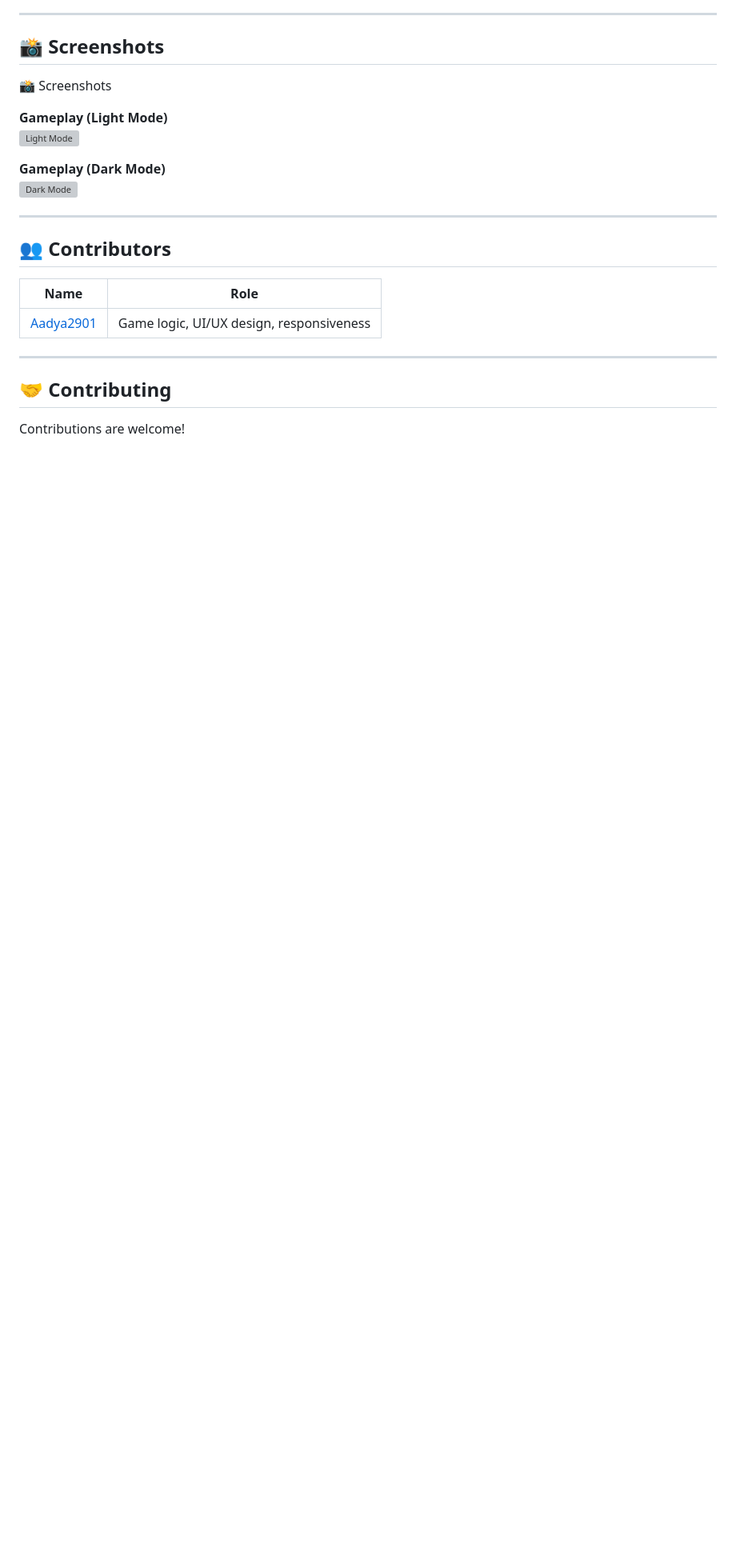
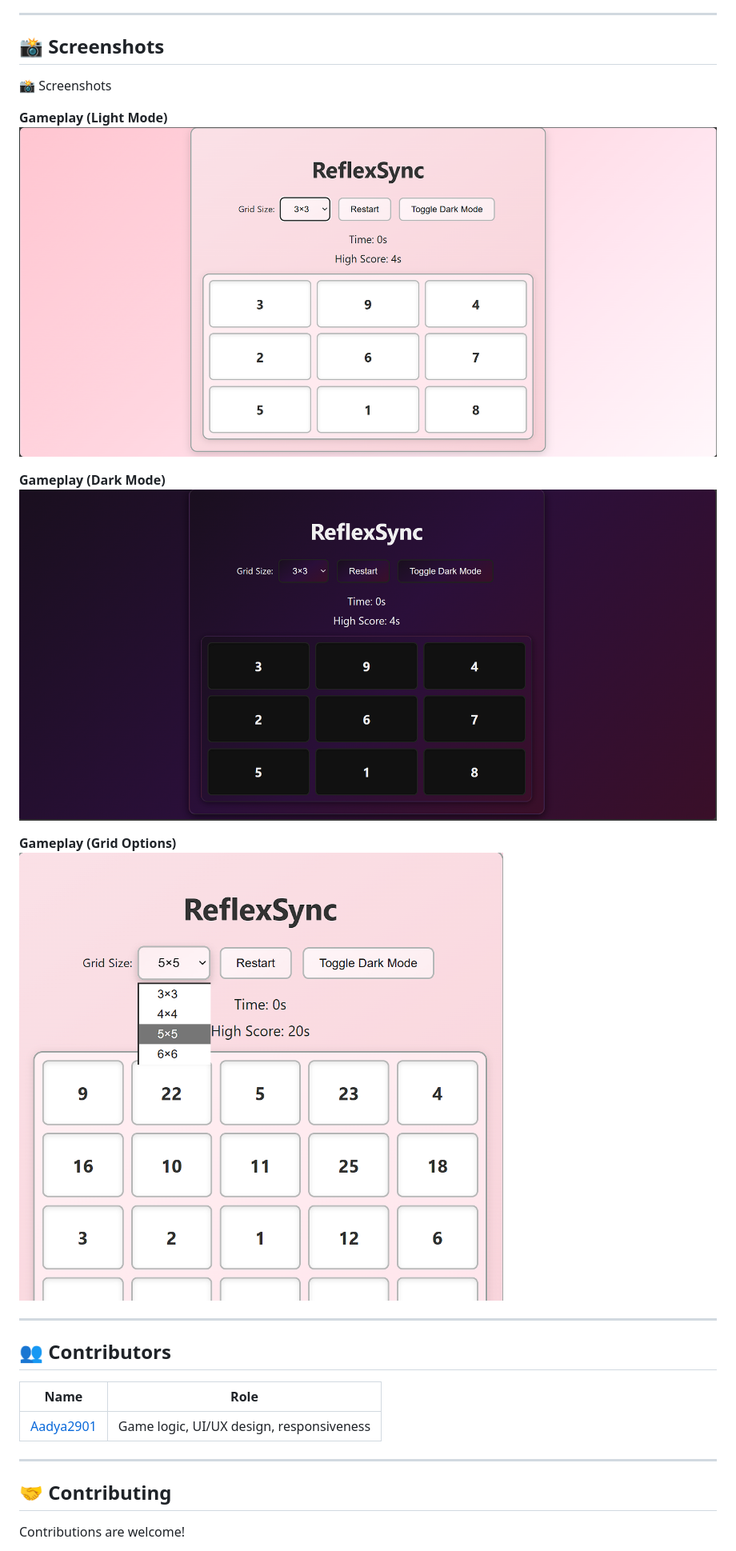
Before and after one commit to Aadya2901/reflexsync, a Markdown page: README.md, the part around one of its changes. Shown at 80% size. Rendered like a GitHub page; blank space fills up the shorter version; grey boxes are pictures that could not be loaded.

```diff
--- a/README.md
+++ b/README.md
@@ -98,10 +100,13 @@ live-server
 📸 Screenshots
 
 **Gameplay (Light Mode)**
-![Light Mode](screenshots/light_mode.png)
+![Light Mode](light_mode.png)
 
 **Gameplay (Dark Mode)**
-![Dark Mode](screenshots/dark_mode.png)
+![Dark Mode](dark_mode.png)
+
+**Gameplay (Grid Options)**
+![Dark Mode](grid_options.png)
 
 ---
 
```
Also changed, not shown: other parts of README.md (+5 -3 lines).
